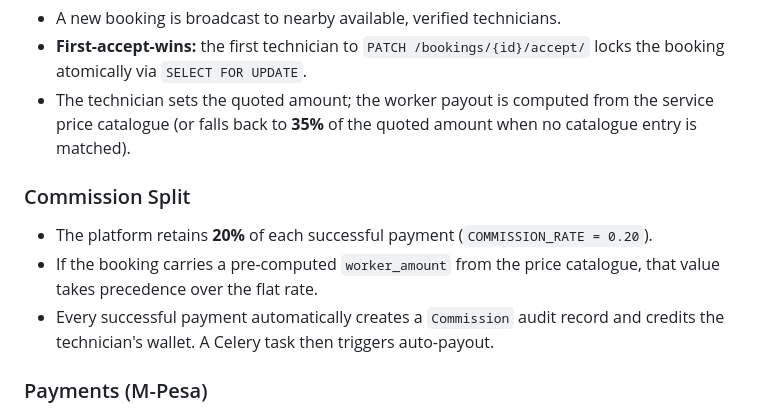
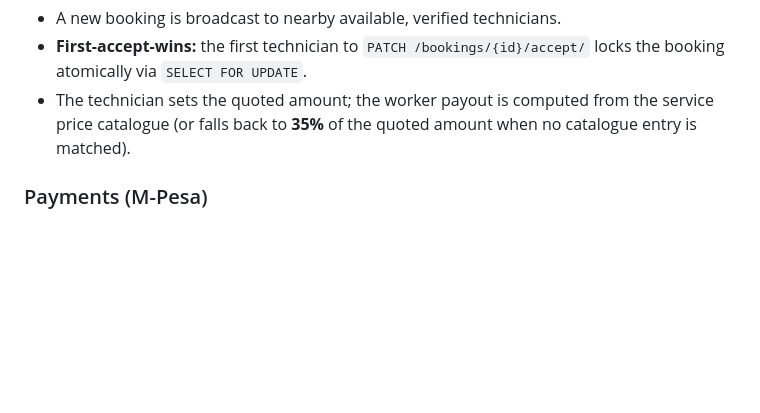
Before and after one commit to stepholo/myFundi-Platform, a Markdown page: README.md, the part around the change. GitHub-like rendering; blank space fills up the shorter version.

```diff
--- a/README.md
+++ b/README.md
@@ -259,12 +259,6 @@ requested → broadcasted → assigned → in_progress → completed
 - **First-accept-wins:** the first technician to `PATCH /bookings/{id}/accept/` locks the booking atomically via `SELECT FOR UPDATE`.
 - The technician sets the quoted amount; the worker payout is computed from the service price catalogue (or falls back to **35%** of the quoted amount when no catalogue entry is matched).
 
-### Commission Split
-
-- The platform retains **20%** of each successful payment (`COMMISSION_RATE = 0.20`).
-- If the booking carries a pre-computed `worker_amount` from the price catalogue, that value takes precedence over the flat rate.
-- Every successful payment automatically creates a `Commission` audit record and credits the technician's wallet. A Celery task then triggers auto-payout.
-
 ### Payments (M-Pesa)
 
 - Customers initiate payments via **M-Pesa STK Push** (Intasend).
```
